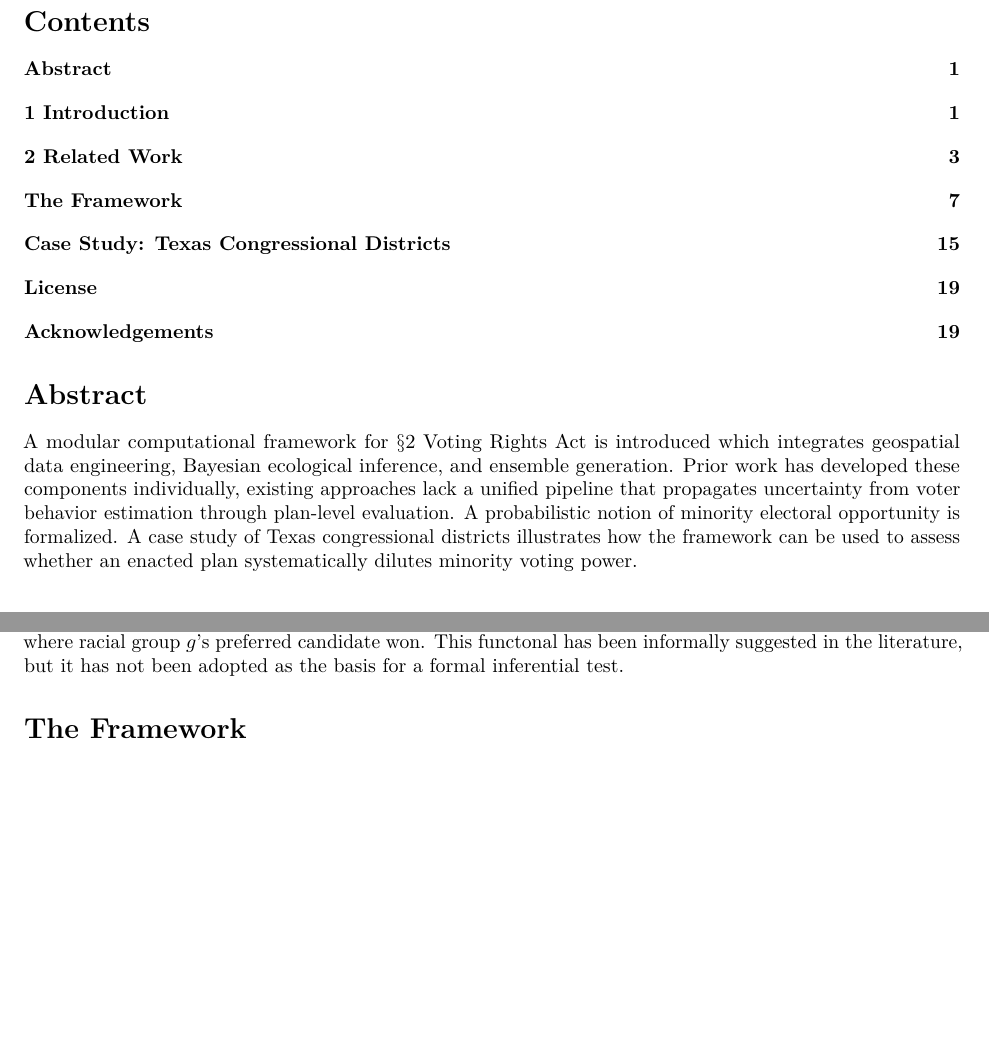
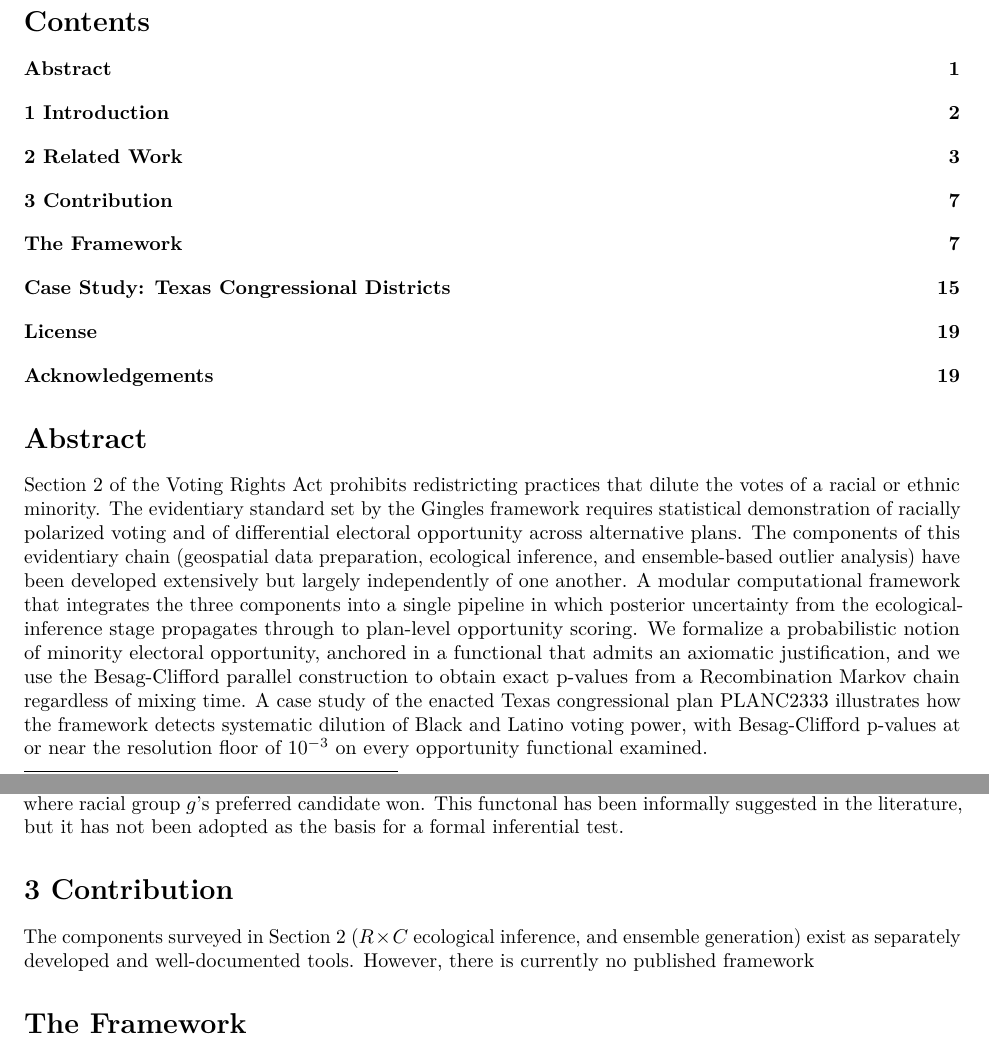
Before and after one commit to algorithmicprogrammer/soremo_paper, an R Markdown document (RMarkdown/soremo_paper.Rmd): two parts of pages 1 and 7 of 20, joined at a grey line, cut so that both start at the same text, the shorter picture padded with empty space. Rendered offline with R 4.5, knitr and Pandoc, then LaTeX, with nearby package versions.

Commit message:
chore: updating abstract

```diff
--- a/RMarkdown/soremo_paper.Rmd
+++ b/RMarkdown/soremo_paper.Rmd
@@ -21,7 +21,10 @@ biblio-style: unsrtnat
 
 # Abstract
 
-A modular computational framework for $\S2$ Voting Rights Act is introduced which integrates geospatial data engineering, Bayesian ecological inference, and ensemble generation. Prior work has developed these components individually, existing approaches lack a unified pipeline that propagates uncertainty from voter behavior estimation through plan-level evaluation. A probabilistic notion of minority electoral opportunity is formalized. A case study of Texas congressional districts illustrates how the framework can be used to assess whether an enacted plan systematically dilutes minority voting power.
+Section 2 of the Voting Rights Act prohibits redistricting practices that dilute the votes of a racial or ethnic minority. The evidentiary standard set by the Gingles framework requires statistical demonstration of racially polarized voting and of differential electoral opportunity across alternative plans. The components of this evidentiary chain (geospatial data preparation, ecological inference, and ensemble-based outlier analysis) have been developed extensively but largely independently of one another. A
+modular computational framework that integrates the three components into a single pipeline in which posterior uncertainty from the ecological-inference stage propagates through to plan-level opportunity scoring. We formalize a probabilistic notion of minority electoral opportunity, anchored in a
+functional that admits an axiomatic justification, and we use the Besag-Clifford parallel construction to obtain exact p-values from a Recombination Markov chain regardless of mixing time. A case study of the
+enacted Texas congressional plan PLANC2333 illustrates how the framework detects systematic dilution of Black and Latino voting power, with Besag-Clifford p-values at or near the resolution floor of $10^{-3}$ on every opportunity functional examined.
 
 # 1 Introduction {#sec:intro}
 
@@ -152,6 +155,9 @@ The most influential framework for quantifying minority was introduced by Becker
 This "effectiveness score" is then thresholded to count "opportunity districts" [@BeckerDuchinGoldHirsch2021]. For example, a district is considered to be "Latino effective" if $S^{L}_{D}$ exceeds a cutoff (typically 0.5 or 0.6), and the count of the districts is the plan's opportunity score [@BeckerDuchinGoldHirsch2021]. This thresholding step is the pressure point of existing literature. There are two major issues with this. The first is that the threshold is theoretically arbitrary; in other words, there is no principled reason to choose 0.5 over 0.6 or vice versa. The second issue is that the threshold is fragile near the cutoff point. For example, a district with $s^{d}_{g}=0.59$ counts for nothing while a district with $s^{d}_{g}=0.61$ counts in full, even though these two districts are almost identical electorally. This fragility is especially evident in situations when the effectiveness scores cluster near the cutoff.
 
 The natural alternative introduced in each paper is to stop thresholding altogether and allowing the per-district win probability $p_{d}^{g}$ enter the plan-level function directly: $O_{g}(\pi) = \sum_{d} p_{d}^{g} (\pi)$, the expected number of districts where racial group $g$'s preferred candidate won. This functonal has been informally suggested in the literature, but it has not been adopted as the basis for a formal inferential test.
+
+# 3 Contribution
+The components surveyed in Section 2 ($R \times C$ ecological inference, and ensemble generation) exist as separately developed and well-documented tools. However, there is currently no published framework
 
 # The Framework {#sec:framework}
 
```
